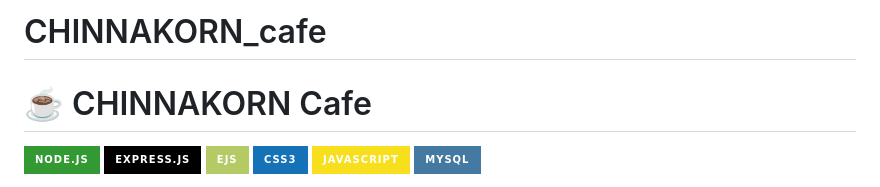
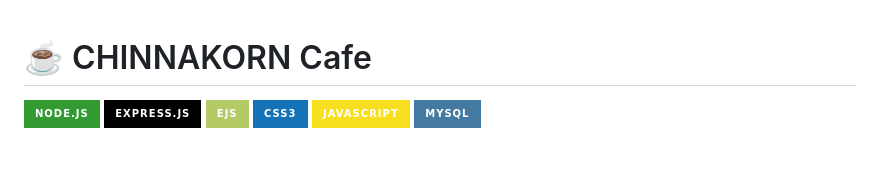
Before and after one commit to Varanapat/CHINNAKORN_cafe, a Markdown page: README.md, the part around the change. Rendered like a GitHub page; badges without logos; blank space fills up the shorter version.

```diff
--- a/README.md
+++ b/README.md
@@ -1,4 +1,3 @@
-# CHINNAKORN_cafe
 # ☕ CHINNAKORN Cafe
 
 ![Node.js](https://img.shields.io/badge/Node.js-339933?style=for-the-badge&logo=nodedotjs&logoColor=white)
```
